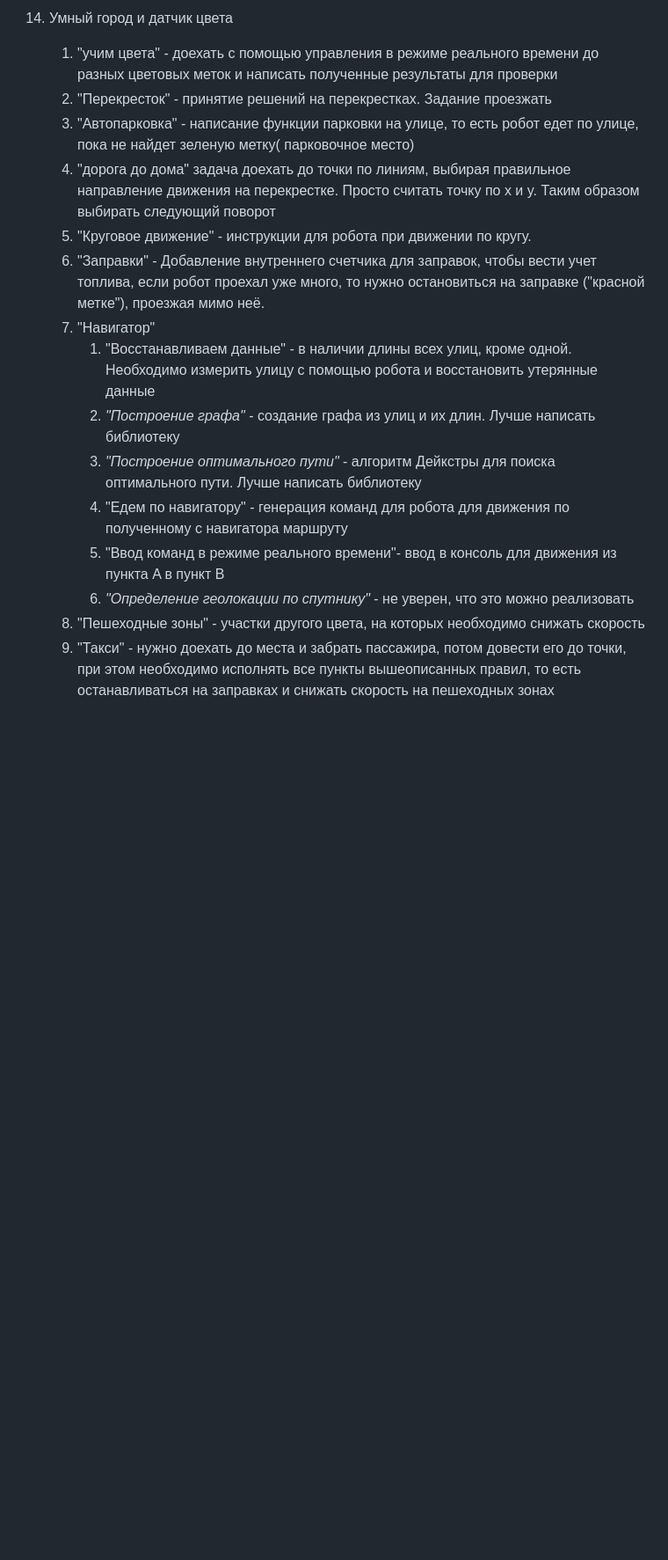
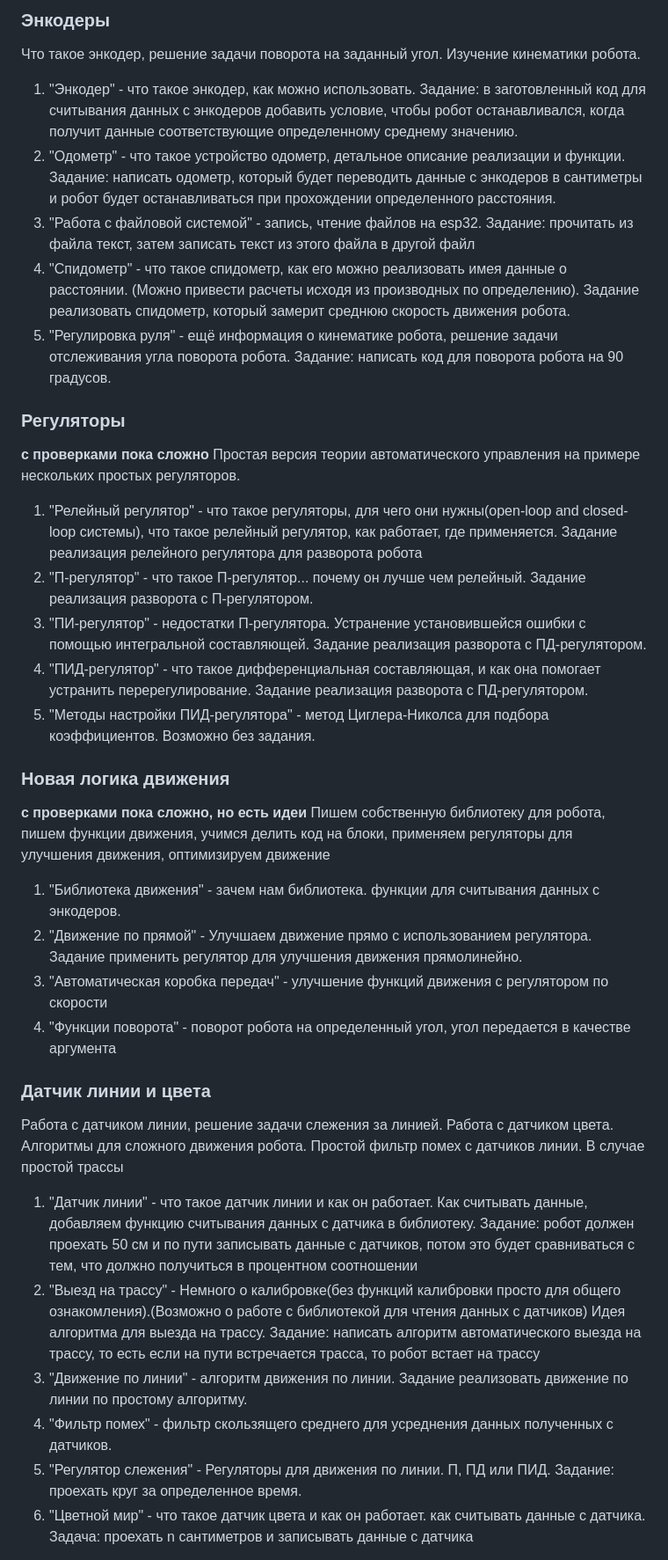
Before and after one commit to autolab-fi/line-robot-curriculum, a Markdown page: План_уроков_для_курса.md, the part around the change printed below. Shown: that part at 88% size. Drawn GitHub-style; blank space fills up the shorter version.

```diff
--- a/План_уроков_для_курса.md
+++ b/План_уроков_для_курса.md
@@ -81,18 +42,39 @@
 
 
-14. Умный город и датчик цвета
-	1. "учим цвета" - доехать с помощью управления в режиме реального времени до разных цветовых меток и написать полученные результаты для проверки
-	2. "Перекресток" - принятие решений на перекрестках. Задание проезжать
-	3. "Автопарковка" - написание функции парковки на улице, то есть робот едет по улице, пока не найдет зеленую метку( парковочное место)
-	4. "дорога до дома" задача доехать до точки по линиям, выбирая правильное направление движения на перекрестке. Просто считать точку по x и y. Таким образом выбирать следующий поворот
-	5. "Круговое движение" - инструкции для робота при движении по кругу.
-	6. "Заправки" - Добавление внутреннего счетчика для заправок, чтобы вести учет топлива, если робот проехал уже много, то нужно остановиться на заправке ("красной метке"), проезжая мимо неё.
-	7. "Навигатор"
-		1. "Восстанавливаем данные" - в наличии длины всех улиц, кроме одной. Необходимо измерить улицу с помощью робота и восстановить утерянные данные
-		2. *"Построение графа"* - создание графа из улиц и их длин. Лучше написать библиотеку
-		3. *"Построение оптимального пути"* - алгоритм Дейкстры для поиска оптимального пути. Лучше написать библиотеку
-		4. "Едем по навигатору" - генерация команд для робота для движения по полученному с навигатора маршруту
-		5. "Ввод команд в режиме реального времени"- ввод в консоль для движения из пункта A в пункт B
-		6. *"Определение геолокации по спутнику"* -  не уверен, что это можно реализовать
-	8. "Пешеходные зоны" - участки другого цвета, на которых необходимо снижать скорость
-	9. "Такси" - нужно доехать до места и забрать пассажира, потом довести его до точки, при этом необходимо исполнять все пункты вышеописанных правил, то есть останавливаться на заправках и снижать скорость на пешеходных зонах
+### Энкодеры
+Что такое энкодер, решение задачи поворота на заданный угол. Изучение кинематики робота.
+1. "Энкодер" - что такое энкодер, как можно использовать. Задание: в заготовленный код для считывания данных с энкодеров добавить условие, чтобы робот останавливался, когда получит данные соответствующие определенному среднему значению.
+2. "Одометр" - что такое устройство одометр, детальное описание реализации и функции. Задание: написать одометр, который будет переводить данные с энкодеров в сантиметры и робот будет останавливаться при прохождении определенного расстояния.
+2. "Работа с файловой системой" - запись, чтение файлов на esp32. Задание: прочитать из файла текст, затем записать текст из этого файла в другой файл
+3. "Спидометр" - что такое спидометр, как его можно реализовать имея данные о расстоянии. (Можно привести расчеты исходя из производных по определению). Задание реализовать спидометр, который замерит среднюю скорость движения робота.
+4. "Регулировка руля" - ещё информация о кинематике робота, решение задачи отслеживания угла поворота робота. Задание: написать код для поворота робота на 90 градусов.
+
+### Регуляторы
+ **с проверками пока сложно**
+ Простая версия теории автоматического управления на примере нескольких простых регуляторов.
+1. "Релейный регулятор" - что такое регуляторы, для чего они нужны(open-loop and closed-loop системы), что такое релейный регулятор, как работает, где применяется. Задание реализация релейного регулятора для разворота робота
+2. "П-регулятор" - что такое П-регулятор... почему он лучше чем релейный. Задание реализация разворота с П-регулятором.
+3. "ПИ-регулятор" - недостатки П-регулятора. Устранение установившейся ошибки с помощью интегральной составляющей. Задание реализация разворота с ПД-регулятором.
+4. "ПИД-регулятор" - что такое дифференциальная составляющая, и как она помогает устранить перерегулирование. Задание реализация разворота с ПД-регулятором.
+5. "Методы настройки ПИД-регулятора" - метод Циглера-Николса для подбора коэффициентов. Возможно без задания.
+
+
+### Новая логика движения
+**с проверками пока сложно, но есть идеи**
+Пишем собственную библиотеку для робота, пишем функции движения, учимся делить код на блоки, применяем регуляторы для улучшения движения, оптимизируем движение
+1. "Библиотека движения" - зачем нам библиотека. функции для считывания данных с энкодеров.
+2. "Движение по прямой" - Улучшаем движение прямо с использованием регулятора. Задание применить регулятор для улучшения движения прямолинейно.
+3. "Автоматическая коробка передач" - улучшение функций движения с регулятором по скорости
+4. "Функции поворота" - поворот робота на определенный угол, угол передается в качестве аргумента
+
+
+### Датчик линии и цвета
+Работа с датчиком линии, решение задачи слежения за линией. Работа с датчиком цвета. Алгоритмы для сложного движения робота. Простой фильтр помех с датчиков линии.
+В случае простой трассы
+1. "Датчик линии" - что такое датчик линии и как он работает. Как считывать данные, добавляем функцию считывания данных с датчика в библиотеку. Задание: робот должен проехать 50 см и по пути записывать данные с датчиков, потом это будет сравниваться с тем, что должно получиться в процентном соотношении
+2. "Выезд на трассу" - Немного о калибровке(без функций калибровки просто для общего ознакомления).(Возможно о работе с библиотекой для чтения данных с датчиков) Идея алгоритма для выезда на трассу. Задание: написать алгоритм автоматического выезда на трассу, то есть если на пути встречается трасса, то робот встает на трассу
+3. "Движение по линии" - алгоритм движения по линии. Задание реализовать движение по линии по простому алгоритму.
+4. "Фильтр помех" - фильтр скользящего среднего для усреднения данных полученных с датчиков.
+5. "Регулятор слежения" - Регуляторы для движения по линии. П, ПД или ПИД. Задание: проехать круг за определенное время.
+6. "Цветной мир" - что такое датчик цвета и как он работает. как считывать данные с датчика. Задача: проехать n сантиметров и записывать данные с датчика
+
```
Also changed, not shown: other parts of План_уроков_для_курса.md (+63 -72 lines), Course_lesson_plan.md (+53 -77 lines), Course_lesson_plan_in_detail.md (+89 -79 lines), lessons/alarm.md (added, +32 -0 lines), lessons/emergency_light.md (deleted, +0 -34 lines), lessons/headlight_check.md (deleted, +0 -31 lines), lessons/headlights.md (added, +32 -0 lines), lessons/speed_record.md (deleted, +0 -33 lines), lessons/speed_record_challenge.md (deleted, +0 -30 lines), images/alarm_1.png (added), 1 other file.
